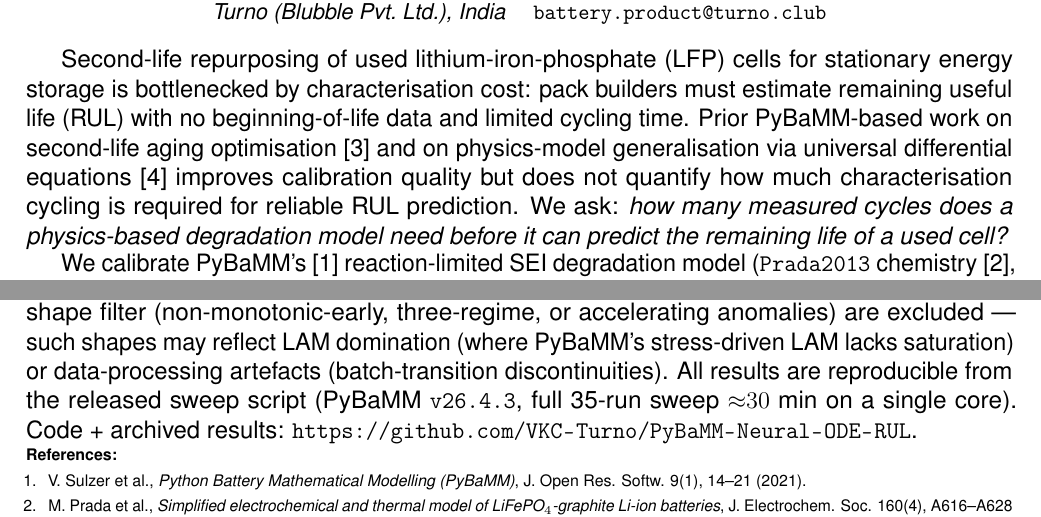
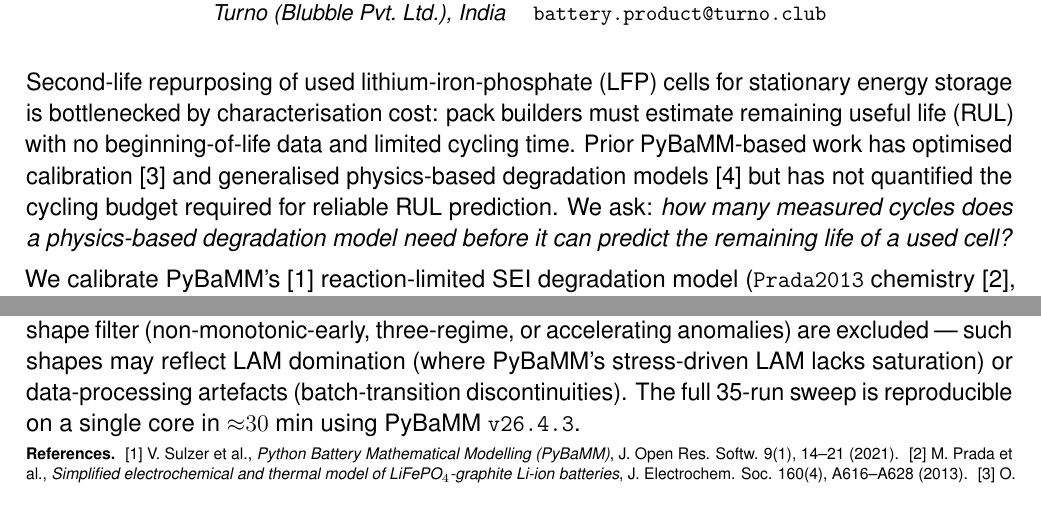
Before and after one commit to VKC-Turno/PyBaMM-Neural-ODE-RUL, a LaTeX document (paper/pybamm_conf_abstract.tex): two parts of the page, joined at a grey line, cut so that both start at the same text. Compiled offline with pdfLaTeX.

Commit message:
Clean typography: block paragraphs, larger plot fonts, remove GitHub URL
Formatting:
- Switch to block-paragraph style (no first-line indent, natural gap
  between paragraphs). Matches Schlosser 2025 / Rawat 2025 style.
- Loosen line spacing (1.02 -> 1.08) — was too tight, felt walled
- References switched to inline paragraph format to fit on 1 page

Figures:
- Bump plot font sizes (rcParams) so labels stay readable at 42%
  textwidth: axes labels 14pt, ticks 13pt, legend 12pt
- Move Fig 2 legend to upper-right to match Fig 1
- Reposition "delta end" annotation inside plot bounds with a
  bordered white box (was falling below the axes)

Content:
- Remove github.com/... URL from body — no 2025 talk did this in the
  Scope prose. Repo still linked from the submission form's other
  fields if desired.
- Trim Motivation intro citing [3][4] by ~2 lines

```diff
--- a/paper/pybamm_conf_abstract.tex
+++ b/paper/pybamm_conf_abstract.tex
@@ -19,13 +19,15 @@
 \usepackage[hidelinks]{hyperref}
 \usepackage{setspace}
 \usepackage{enumitem}
-\setstretch{1.02}
-\setlength{\parskip}{-0.1em}
+\setstretch{1.08}
+% Block-paragraph style — no first-line indent, natural gap between paragraphs
+\setlength{\parindent}{0pt}
+\setlength{\parskip}{0.4em}
 
 \graphicspath{{../outputs/holdout_sweep/}}
 
 \usepackage{titling}
-\setlength{\droptitle}{-2.2cm}
+\setlength{\droptitle}{-2.6cm}
 \pagestyle{empty}
 
 \title{\vspace{-0.8cm}\textbf{\normalsize Physics-guided characterisation-time
@@ -40,17 +42,16 @@ reaction-limited SEI need to predict remaining life?}}
 \maketitle
 \thispagestyle{empty}
 
-\vspace{-2.8em}
+\vspace{-3.2em}
 Second-life repurposing of used lithium-iron-phosphate (LFP) cells for
 stationary energy storage is bottlenecked by characterisation cost:
 pack builders must estimate remaining useful life (RUL) with no
 beginning-of-life data and limited cycling time. Prior PyBaMM-based
-work on second-life aging optimisation [3] and on physics-model
-generalisation via universal differential equations [4] improves
-calibration quality but does not quantify how much characterisation
-cycling is required for reliable RUL prediction. We ask: \emph{how
-many measured cycles does a physics-based degradation model need
-before it can predict the remaining life of a used cell?}
+work has optimised calibration [3] and generalised physics-based
+degradation models [4] but has not quantified the cycling budget
+required for reliable RUL prediction. We ask: \emph{how many measured
+cycles does a physics-based degradation model need before it can
+predict the remaining life of a used cell?}
 
 We calibrate PyBaMM's [1] reaction-limited SEI degradation model
 (\texttt{Prada2013} chemistry [2], isothermal 25\,$^{\circ}$C) against
@@ -101,21 +102,23 @@ The result holds only within the reaction-limited SEI regime. Cells
 flagged by an upstream shape filter (non-monotonic-early, three-regime,
 or accelerating anomalies) are excluded --- such shapes may reflect LAM
 domination (where PyBaMM's stress-driven LAM lacks saturation) or
-data-processing artefacts (batch-transition discontinuities). All
-results are reproducible from the released sweep script (PyBaMM
-\texttt{v26.4.3}, full 35-run sweep ${\approx}30$~min on a single
-core). Code + archived results:
-\url{https://github.com/VKC-Turno/PyBaMM-Neural-ODE-RUL}.
+data-processing artefacts (batch-transition discontinuities). The full
+35-run sweep is reproducible on a single core in ${\approx}30$~min
+using PyBaMM \texttt{v26.4.3}.
 
-\vspace{0.2em}
+\vspace{-0.1em}
 {\scriptsize
-\noindent\textbf{References:}
-\begin{enumerate}[leftmargin=1.4em,itemsep=-0.2em,topsep=0em]
-\item V. Sulzer et al., \emph{Python Battery Mathematical Modelling (PyBaMM)}, J. Open Res. Softw. 9(1), 14--21 (2021).
-\item M. Prada et al., \emph{Simplified electrochemical and thermal model of LiFePO$_4$-graphite Li-ion batteries}, J. Electrochem. Soc. 160(4), A616--A628 (2013).
-\item O. Ouledboutaarija et al., \emph{Advancing Second-Life Lithium-Ion Batteries: Optimization Techniques}, PyBaMM Conf.\ 2025 Book of Abstracts, p.\ 19.
-\item J. A. Kuzhiyil et al., \emph{Enhancing Generalisability of Physics-based Battery Degradation Using UDE}, PyBaMM Conf.\ 2025 Book of Abstracts, p.\ 12.
-\end{enumerate}
-}
+\noindent\textbf{References.}\;
+[1] V. Sulzer et al., \emph{Python Battery Mathematical Modelling
+(PyBaMM)}, J. Open Res. Softw. 9(1), 14--21 (2021).\;
+[2] M. Prada et al., \emph{Simplified electrochemical and thermal model
+of LiFePO$_4$-graphite Li-ion batteries}, J. Electrochem. Soc. 160(4),
+A616--A628 (2013).\;
+[3] O. Ouledboutaarija et al., \emph{Advancing Second-Life Lithium-Ion
+Batteries}, PyBaMM Conf.\ 2025 Book of Abstracts, p.\ 19.\;
+[4] J. A. Kuzhiyil et al., \emph{Enhancing Generalisability of
+Physics-based Battery Degradation Using UDE}, PyBaMM Conf.\ 2025 Book
+of Abstracts, p.\ 12.
+\par}
 
 \end{document}
```
Also changed, not shown: outputs/holdout_sweep/fig2_trajectory_cell_07.pdf, outputs/holdout_sweep/fig2_trajectory_cell_07.png, outputs/holdout_sweep/holdout_rmse_vs_K.pdf, outputs/holdout_sweep/holdout_rmse_vs_K.png, paper/pybamm_conf_abstract.pdf, paper/pybamm_conf_abstract.tex (2 more changed lines).
